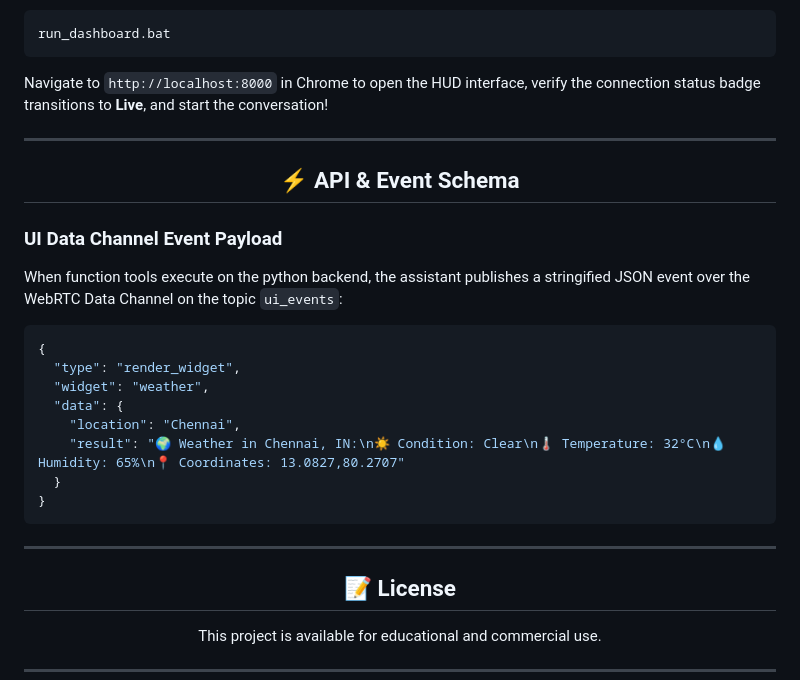
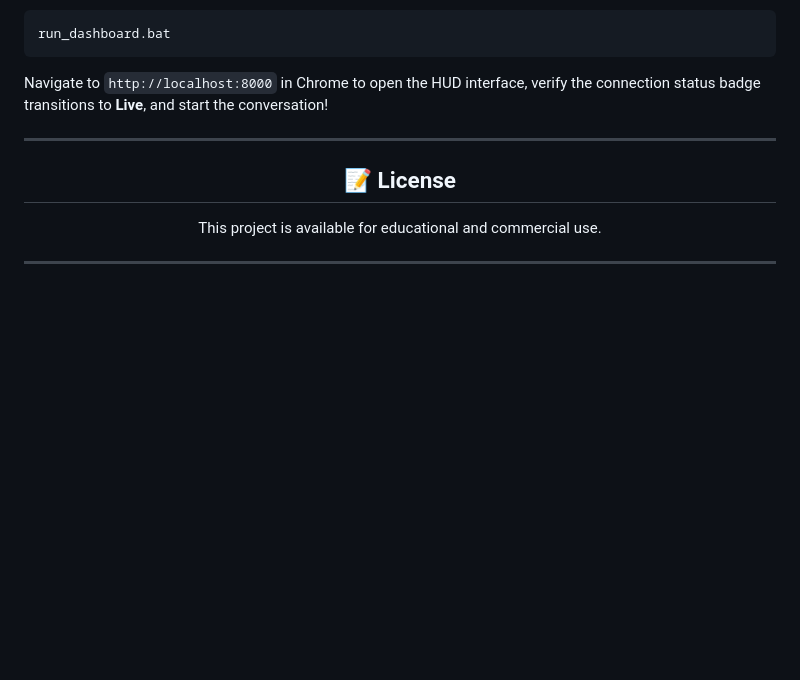
Before and after one commit to saivikranth08/Multi-threaded-WebRTC-Voice-Agent--Xyra, a Markdown page: README.md, the part around the change. Drawn GitHub-style; blank space fills up the shorter version.

Commit message:
docs: remove event payload schema from README

````diff
--- a/README.md
+++ b/README.md
@@ -304,24 +304,6 @@ Navigate to `http://localhost:8000` in Chrome to open the HUD interface, verify
 
 ---
 
-<h2 align="center">⚡ API & Event Schema</h2>
-
-### UI Data Channel Event Payload
-When function tools execute on the python backend, the assistant publishes a stringified JSON event over the WebRTC Data Channel on the topic `ui_events`:
-
-```json
-{
-  "type": "render_widget",
-  "widget": "weather",
-  "data": {
-    "location": "Chennai",
-    "result": "🌍 Weather in Chennai, IN:\n☀️ Condition: Clear\n🌡️ Temperature: 32°C\n💧 Humidity: 65%\n📍 Coordinates: 13.0827,80.2707"
-  }
-}
-```
-
----
-
 <h2 align="center">📝 License</h2>
 
 <div align="center">
````
